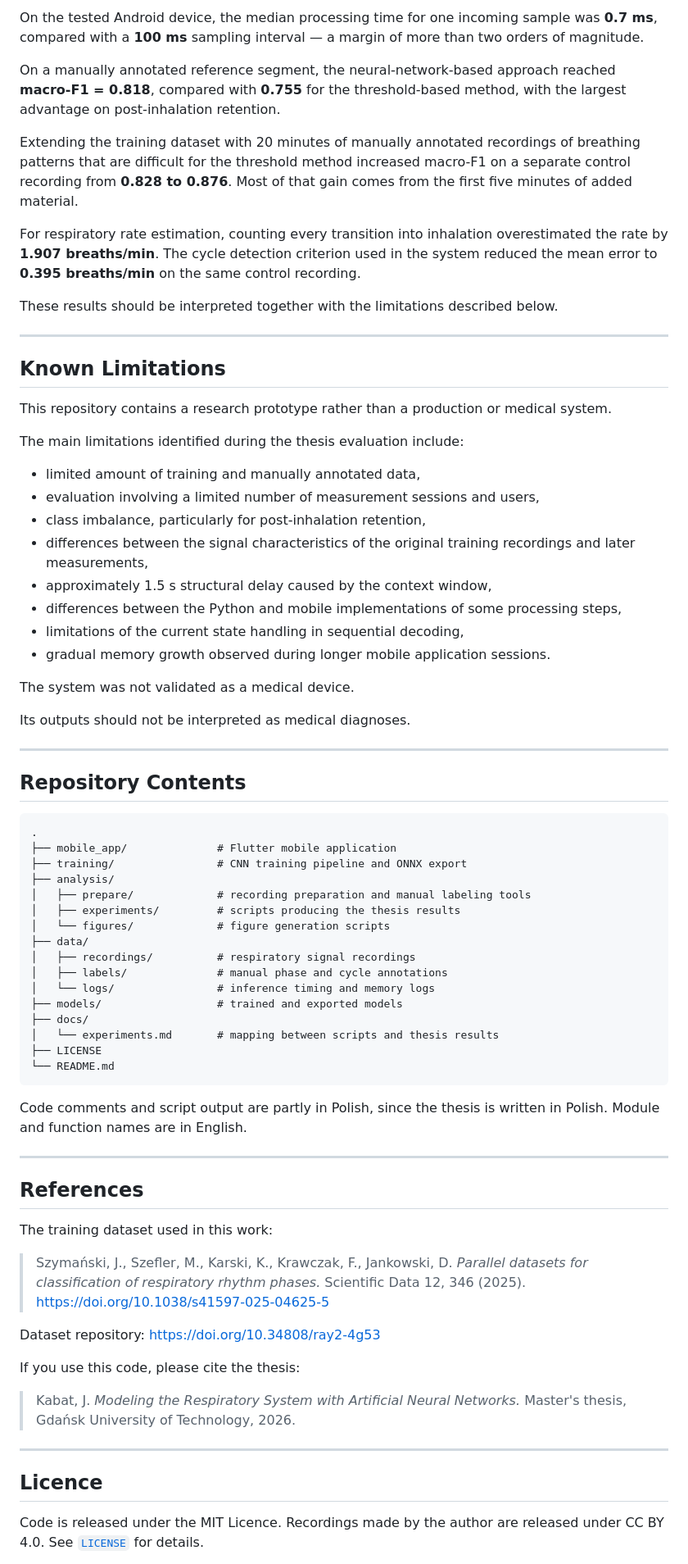
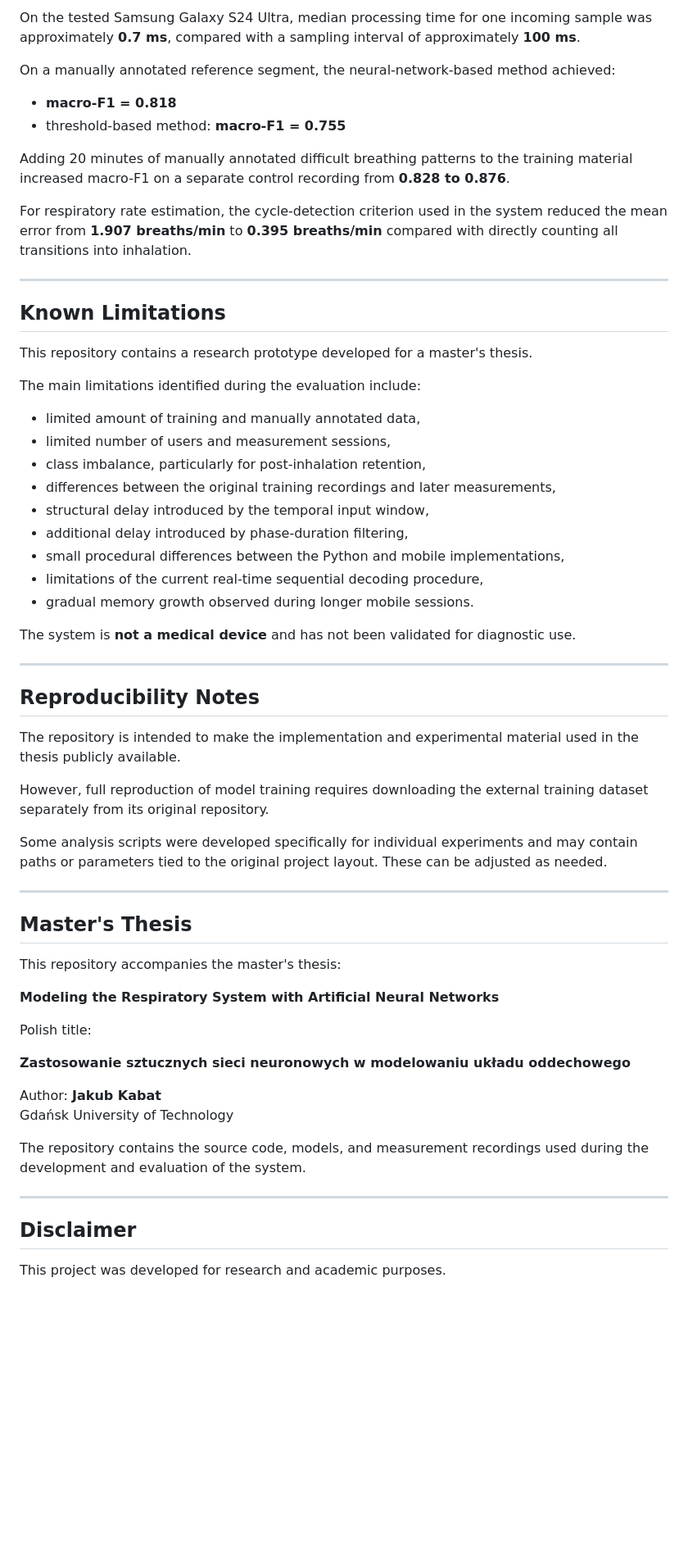
Before and after one commit to SamePinchy/real-time-respiratory-phase-classification, a Markdown page: README.md, the part around one of its changes. Shown at 82% size. Rendered like a GitHub page; blank space fills up the shorter version.

````diff
--- a/README.md
+++ b/README.md
@@ -290,81 +240,65 @@ The implemented CNN contains **28,708 parameters**, and the exported ONNX model
 
-On the tested Android device, the median processing time for one incoming sample was **0.7 ms**, compared with a **100 ms** sampling interval — a margin of more than two orders of magnitude.
+On the tested Samsung Galaxy S24 Ultra, median processing time for one incoming sample was approximately **0.7 ms**, compared with a sampling interval of approximately **100 ms**.
 
-On a manually annotated reference segment, the neural-network-based approach reached **macro-F1 = 0.818**, compared with **0.755** for the threshold-based method, with the largest advantage on post-inhalation retention.
+On a manually annotated reference segment, the neural-network-based method achieved:
 
-Extending the training dataset with 20 minutes of manually annotated recordings of breathing patterns that are difficult for the threshold method increased macro-F1 on a separate control recording from **0.828 to 0.876**. Most of that gain comes from the first five minutes of added material.
+- **macro-F1 = 0.818**
+- threshold-based method: **macro-F1 = 0.755**
 
-For respiratory rate estimation, counting every transition into inhalation overestimated the rate by **1.907 breaths/min**. The cycle detection criterion used in the system reduced the mean error to **0.395 breaths/min** on the same control recording.
+Adding 20 minutes of manually annotated difficult breathing patterns to the training material increased macro-F1 on a separate control recording from **0.828 to 0.876**.
 
-These results should be interpreted together with the limitations described below.
+For respiratory rate estimation, the cycle-detection criterion used in the system reduced the mean error from **1.907 breaths/min** to **0.395 breaths/min** compared with directly counting all transitions into inhalation.
 
 ---
 
 ## Known Limitations
 
-This repository contains a research prototype rather than a production or medical system.
+This repository contains a research prototype developed for a master's thesis.
 
-The main limitations identified during the thesis evaluation include:
+The main limitations identified during the evaluation include:
 
 - limited amount of training and manually annotated data,
-- evaluation involving a limited number of measurement sessions and users,
+- limited number of users and measurement sessions,
 - class imbalance, particularly for post-inhalation retention,
-- differences between the signal characteristics of the original training recordings and later measurements,
-- approximately 1.5 s structural delay caused by the context window,
-- differences between the Python and mobile implementations of some processing steps,
-- limitations of the current state handling in sequential decoding,
-- gradual memory growth observed during longer mobile application sessions.
+- differences between the original training recordings and later measurements,
+- structural delay introduced by the temporal input window,
+- additional delay introduced by phase-duration filtering,
+- small procedural differences between the Python and mobile implementations,
+- limitations of the current real-time sequential decoding procedure,
+- gradual memory growth observed during longer mobile sessions.
 
-The system was not validated as a medical device.
-
-Its outputs should not be interpreted as medical diagnoses.
+The system is **not a medical device** and has not been validated for diagnostic use.
 
 ---
 
-## Repository Contents
+## Reproducibility Notes
 
-```text
-.
-├── mobile_app/              # Flutter mobile application
-├── training/                # CNN training pipeline and ONNX export
-├── analysis/
-│   ├── prepare/             # recording preparation and manual labeling tools
-│   ├── experiments/         # scripts producing the thesis results
-│   └── figures/             # figure generation scripts
-├── data/
-│   ├── recordings/          # respiratory signal recordings
-│   ├── labels/              # manual phase and cycle annotations
-│   └── logs/                # inference timing and memory logs
-├── models/                  # trained and exported models
-├── docs/
-│   └── experiments.md       # mapping between scripts and thesis results
-├── LICENSE
-└── README.md
-```
+The repository is intended to make the implementation and experimental material used in the thesis publicly available.
 
-Code comments and script output are partly in Polish, since the thesis is written in Polish. Module and function names are in English.
+However, full reproduction of model training requires downloading the external training dataset separately from its original repository.
+
+Some analysis scripts were developed specifically for individual experiments and may contain paths or parameters tied to the original project layout. These can be adjusted as needed.
 
 ---
 
-## References
+## Master's Thesis
 
-The training dataset used in this work:
+This repository accompanies the master's thesis:
 
-> Szymański, J., Szefler, M., Karski, K., Krawczak, F., Jankowski, D.
-> *Parallel datasets for classification of respiratory rhythm phases.*
-> Scientific Data 12, 346 (2025). https://doi.org/10.1038/s41597-025-04625-5
+**Modeling the Respiratory System with Artificial Neural Networks**
 
-Dataset repository: https://doi.org/10.34808/ray2-4g53
+Polish title:
 
-If you use this code, please cite the thesis:
+**Zastosowanie sztucznych sieci neuronowych w modelowaniu układu oddechowego**
 
-> Kabat, J. *Modeling the Respiratory System with Artificial Neural Networks.*
-> Master's thesis, Gdańsk University of Technology, 2026.
+Author: **Jakub Kabat**
+Gdańsk University of Technology
+
+The repository contains the source code, models, and measurement recordings used during the development and evaluation of the system.
 
 ---
 
-## Licence
+## Disclaimer
 
-Code is released under the MIT Licence. Recordings made by the author are
-released under CC BY 4.0. See [`LICENSE`](LICENSE) for details.
+This project was developed for research and academic purposes.
 
````
Also changed, not shown: other parts of README.md (+151 -194 lines).
